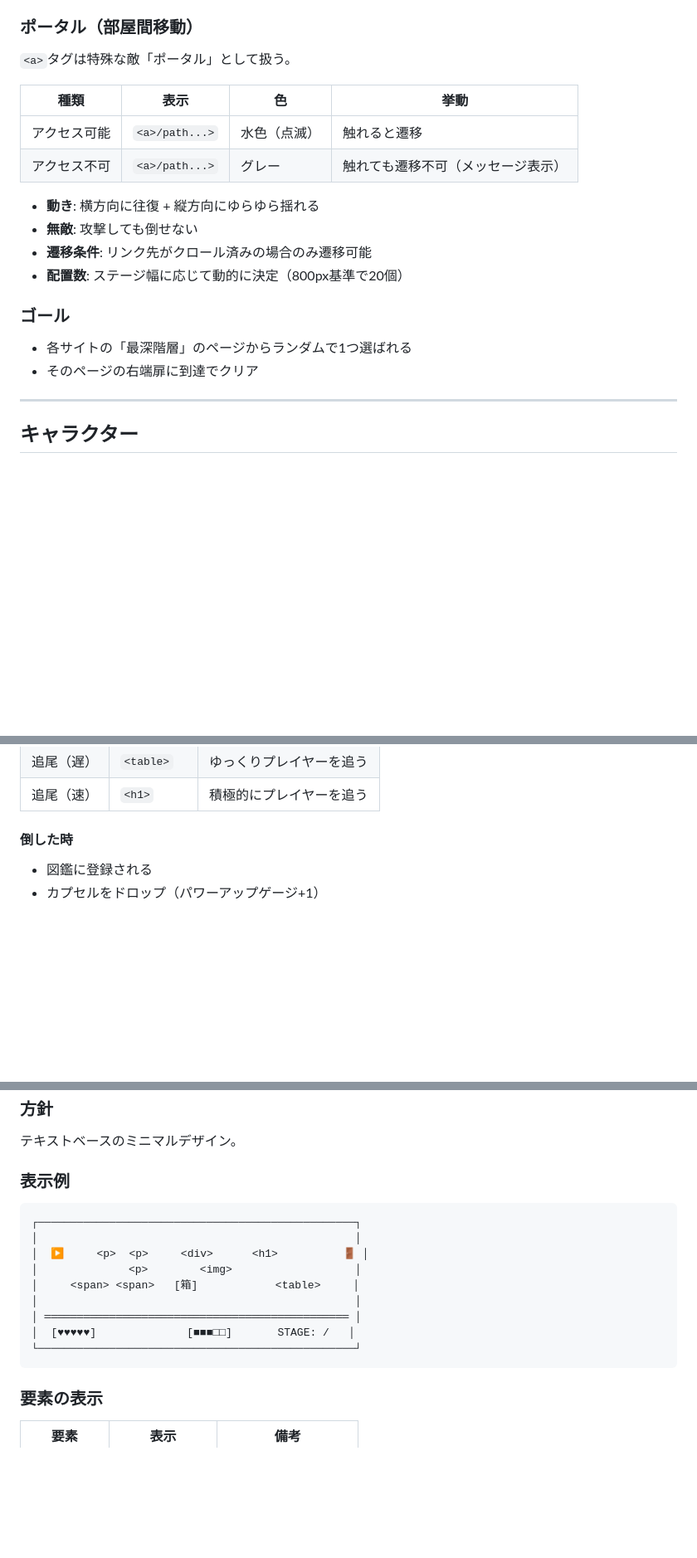
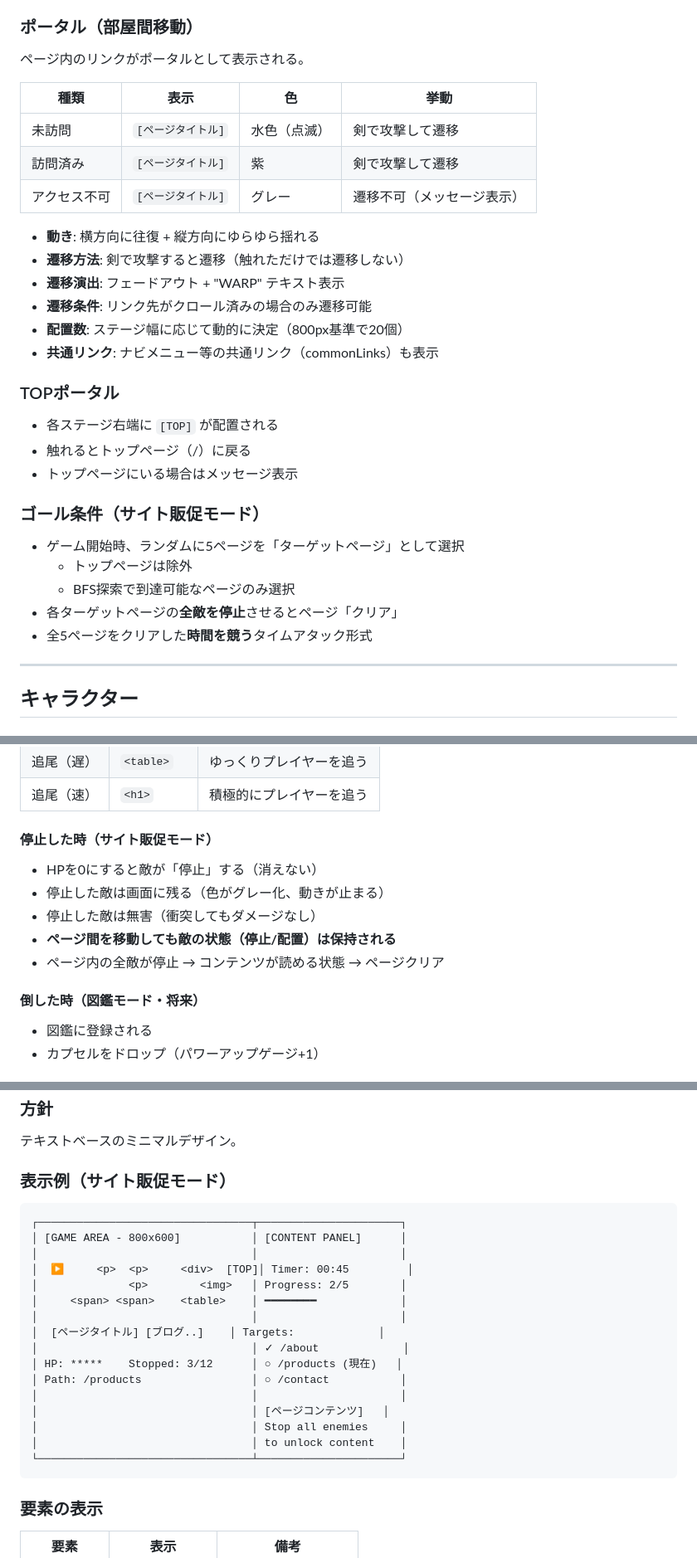
Before and after one commit to HappymanOkajima/element-hunter, a Markdown page: element-hunter-spec.md, 3 parts joined by grey strips. Shown at 83% size. Rendered like a GitHub page; blank space fills up the shorter version.

````diff
--- a/element-hunter-spec.md
+++ b/element-hunter-spec.md
@@ -36,22 +41,34 @@ HTML要素が敵として出現し、倒すことで「図鑑」に収集され
 
 ### ポータル（部屋間移動）
 
-`<a>`タグは特殊な敵「ポータル」として扱う。
+ページ内のリンクがポータルとして表示される。
 
 | 種類 | 表示 | 色 | 挙動 |
 |------|------|-----|------|
-| アクセス可能 | `<a>/path...>` | 水色（点滅） | 触れると遷移 |
-| アクセス不可 | `<a>/path...>` | グレー | 触れても遷移不可（メッセージ表示） |
+| 未訪問 | `[ページタイトル]` | 水色（点滅） | 剣で攻撃して遷移 |
+| 訪問済み | `[ページタイトル]` | 紫 | 剣で攻撃して遷移 |
+| アクセス不可 | `[ページタイトル]` | グレー | 遷移不可（メッセージ表示） |
 
 - **動き**: 横方向に往復 + 縦方向にゆらゆら揺れる
-- **無敵**: 攻撃しても倒せない
+- **遷移方法**: 剣で攻撃すると遷移（触れただけでは遷移しない）
+- **遷移演出**: フェードアウト + "WARP" テキスト表示
 - **遷移条件**: リンク先がクロール済みの場合のみ遷移可能
 - **配置数**: ステージ幅に応じて動的に決定（800px基準で20個）
+- **共通リンク**: ナビメニュー等の共通リンク（commonLinks）も表示
 
-### ゴール
+### TOPポータル
 
-- 各サイトの「最深階層」のページからランダムで1つ選ばれる
-- そのページの右端扉に到達でクリア
+- 各ステージ右端に `[TOP]` が配置される
+- 触れるとトップページ（/）に戻る
+- トップページにいる場合はメッセージ表示
+
+### ゴール条件（サイト販促モード）
+
+- ゲーム開始時、ランダムに5ページを「ターゲットページ」として選択
+  - トップページは除外
+  - BFS探索で到達可能なページのみ選択
+- 各ターゲットページの**全敵を停止**させるとページ「クリア」
+- 全5ページをクリアした**時間を競う**タイムアタック形式
 
 ---
 
@@ -97,7 +114,15 @@ HTML要素が敵として出現し、倒すことで「図鑑」に収集され
 | 追尾（遅） | `<table>` | ゆっくりプレイヤーを追う |
 | 追尾（速） | `<h1>` | 積極的にプレイヤーを追う |
 
-#### 倒した時
+#### 停止した時（サイト販促モード）
+
+- HPを0にすると敵が「停止」する（消えない）
+- 停止した敵は画面に残る（色がグレー化、動きが止まる）
+- 停止した敵は無害（衝突してもダメージなし）
+- **ページ間を移動しても敵の状態（停止/配置）は保持される**
+- ページ内の全敵が停止 → コンテンツが読める状態 → ページクリア
+
+#### 倒した時（図鑑モード・将来）
 
 - 図鑑に登録される
 - カプセルをドロップ（パワーアップゲージ+1）
@@ -205,18 +230,25 @@ HTML由来ではなく、汎用オブジェクト。
 
 テキストベースのミニマルデザイン。
 
-### 表示例
+### 表示例（サイト販促モード）
 
 ```
-┌─────────────────────────────────────────────────┐
-│                                                 │
-│  ▶     <p>  <p>     <div>      <h1>          🚪 │
-│              <p>        <img>                   │
-│     <span> <span>   [箱]            <table>     │
-│                                                 │
-│ ═══════════════════════════════════════════════ │
-│  [♥♥♥♥♥]              [■■■□□]       STAGE: /   │
-└─────────────────────────────────────────────────┘
+┌─────────────────────────────────┬──────────────────────┐
+│ [GAME AREA - 800x600]           │ [CONTENT PANEL]      │
+│                                 │                      │
+│  ▶     <p>  <p>     <div>  [TOP]│ Timer: 00:45         │
+│              <p>        <img>   │ Progress: 2/5        │
+│     <span> <span>    <table>    │ ━━━━━━━━             │
+│                                 │                      │
+│  [ページタイトル] [ブログ..]    │ Targets:             │
+│                                 │ ✓ /about             │
+│ HP: *****    Stopped: 3/12      │ ○ /products (現在)   │
+│ Path: /products                 │ ○ /contact           │
+│                                 │                      │
+│                                 │ [ページコンテンツ]   │
+│                                 │ Stop all enemies     │
+│                                 │ to unlock content    │
+└─────────────────────────────────┴──────────────────────┘
 ```
 
 ### 要素の表示
````
Also changed, not shown: other parts of element-hunter-spec.md (+47 -25 lines).
